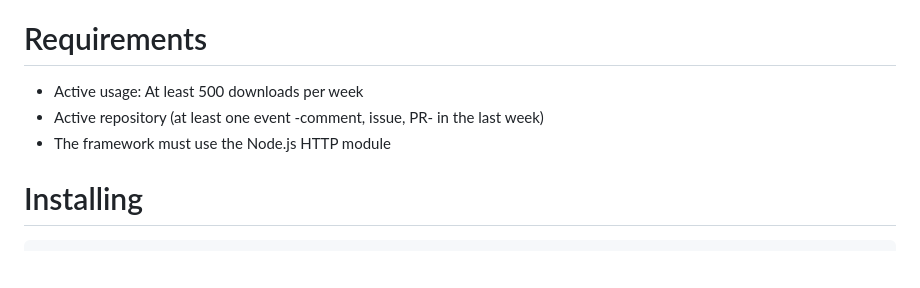
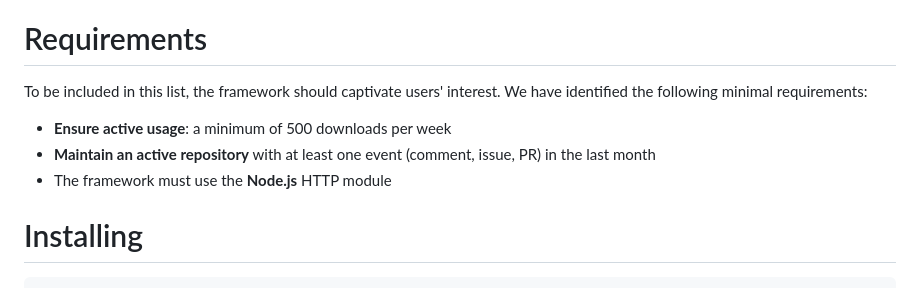
Before and after one commit to fastify/benchmarks, a Markdown page: README.md, the part around the change. Rendered like a GitHub page; blank space fills up the shorter version.

Commit message:
docs: fix requirement text

```diff
--- a/README.md
+++ b/README.md
@@ -21,9 +21,10 @@
 
 # Requirements
 
-* Active usage: At least 500 downloads per week
-* Active repository (at least one event -comment, issue, PR- in the last week)
-* The framework must use the Node.js HTTP module
+To be included in this list, the framework should captivate users' interest. We have identified the following minimal requirements:
+- **Ensure active usage**: a minimum of 500 downloads per week
+- **Maintain an active repository** with at least one event (comment, issue, PR) in the last month
+- The framework must use the **Node.js** HTTP module
 
 # Installing
 
```
